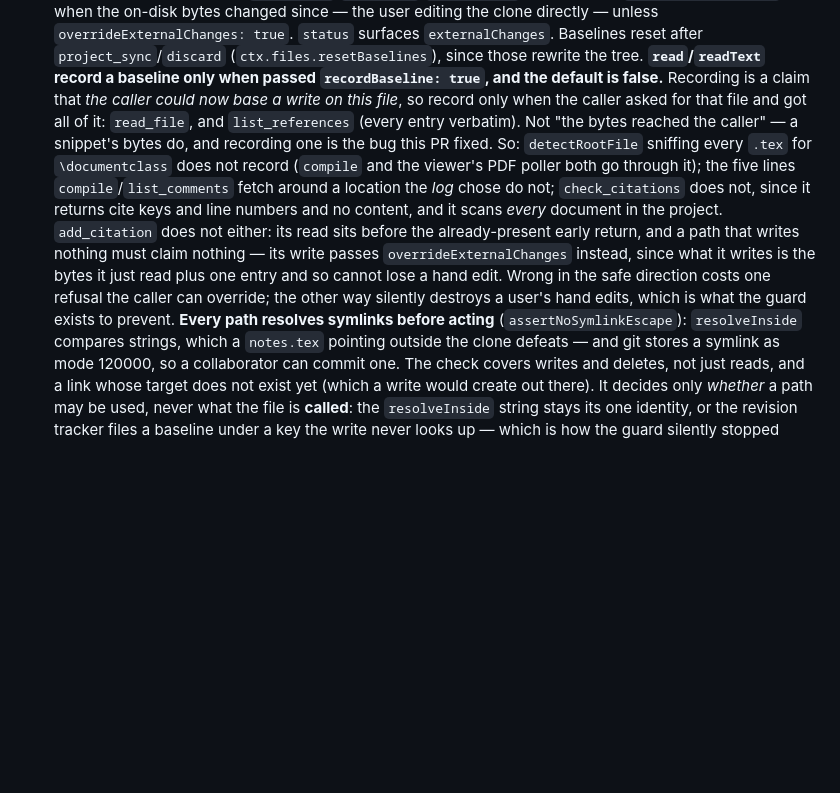
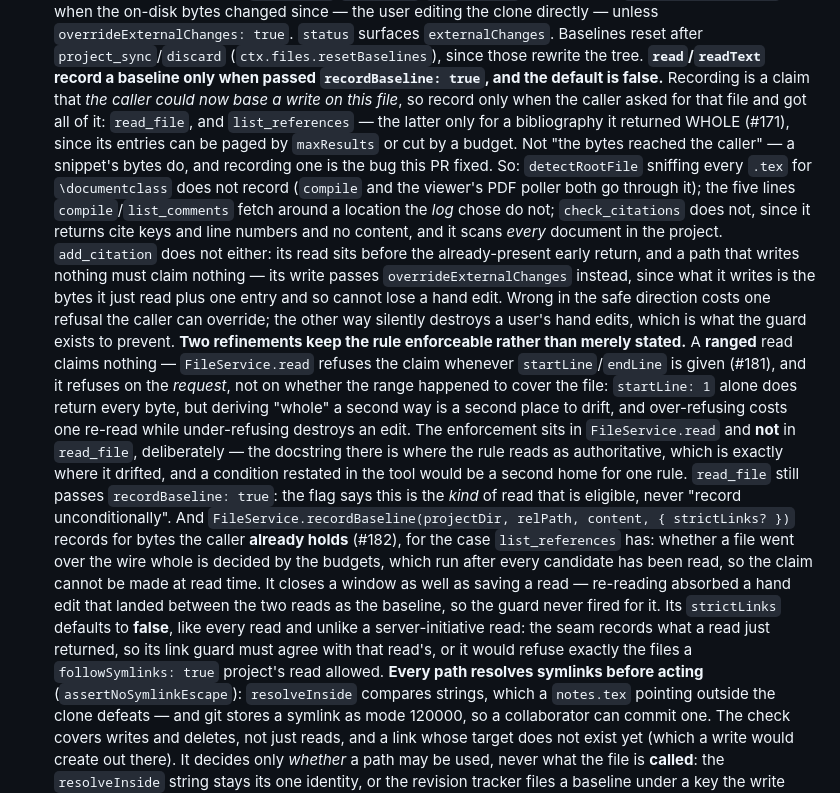
Before and after one commit to elias-ramzi/WebLatexMCP, a Markdown page: CLAUDE.md, the part around the change. Rendered like a GitHub page; blank space fills up the shorter version.

```diff
--- a/CLAUDE.md
+++ b/CLAUDE.md
@@ -499,8 +499,9 @@ build artifacts otherwise live in a temp dir. `ProjectManager` also supports run
   `project_sync`/`discard` (`ctx.files.resetBaselines`), since those rewrite the tree.
   **`read`/`readText` record a baseline only when passed `recordBaseline: true`, and the default is
   false.** Recording is a claim that _the caller could now base a write on this file_, so record only
-  when the caller asked for that file and got all of it: `read_file`, and `list_references` (every entry
-  verbatim). Not "the bytes reached the caller" — a snippet's bytes do, and recording one is the bug this
+  when the caller asked for that file and got all of it: `read_file`, and `list_references` — the
+  latter only for a bibliography it returned WHOLE (#171), since its entries can be paged by
+  `maxResults` or cut by a budget. Not "the bytes reached the caller" — a snippet's bytes do, and recording one is the bug this
   PR fixed. So: `detectRootFile` sniffing every `.tex` for `\documentclass` does not record (`compile`
   and the viewer's PDF poller both go through it); the five lines `compile`/`list_comments` fetch around
   a location the _log_ chose do not; `check_citations` does not, since it returns cite keys and line
@@ -510,6 +511,23 @@ build artifacts otherwise live in a temp dir. `ProjectManager` also supports run
   read plus one entry and so cannot lose a hand edit. Wrong in the safe direction costs one refusal the
   caller can override; the other way silently destroys a user's hand edits, which is what the guard
   exists to prevent.
+  **Two refinements keep the rule enforceable rather than merely stated.** A **ranged** read claims
+  nothing — `FileService.read` refuses the claim whenever `startLine`/`endLine` is given (#181), and it
+  refuses on the _request_, not on whether the range happened to cover the file: `startLine: 1` alone
+  does return every byte, but deriving "whole" a second way is a second place to drift, and
+  over-refusing costs one re-read while under-refusing destroys an edit. The enforcement sits in
+  `FileService.read` and **not** in `read_file`, deliberately — the docstring there is where the rule
+  reads as authoritative, which is exactly where it drifted, and a condition restated in the tool would
+  be a second home for one rule. `read_file` still passes `recordBaseline: true`: the flag says this is
+  the _kind_ of read that is eligible, never "record unconditionally". And
+  `FileService.recordBaseline(projectDir, relPath, content, { strictLinks? })` records for bytes the
+  caller **already holds** (#182), for the case `list_references` has: whether a file went over the wire
+  whole is decided by the budgets, which run after every candidate has been read, so the claim cannot be
+  made at read time. It closes a window as well as saving a read — re-reading absorbed a hand edit that
+  landed between the two reads as the baseline, so the guard never fired for it. Its `strictLinks`
+  defaults to **false**, like every read and unlike a server-initiative read: the seam records what a
+  read just returned, so its link guard must agree with that read's, or it would refuse exactly the
+  files a `followSymlinks: true` project's read allowed.
   **Every path resolves symlinks before acting** (`assertNoSymlinkEscape`): `resolveInside` compares
   strings, which a `notes.tex` pointing outside the clone defeats — and git stores a symlink as mode
   120000, so a collaborator can commit one. The check covers writes and deletes, not just reads, and a
```
Also changed, not shown: docs/CONCURRENCY.md (+29 -2 lines).
